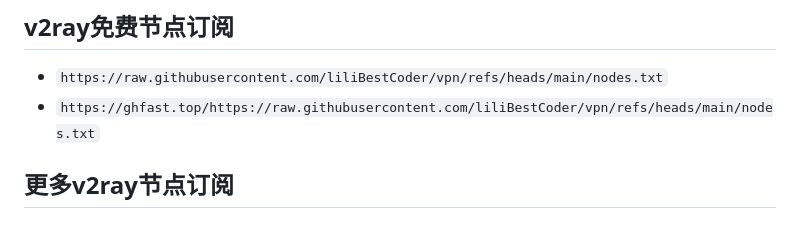
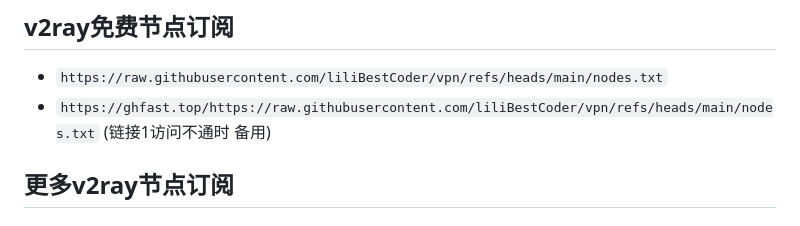
Before and after one commit to liliBestCoder/vpn, a Markdown page: README.md, the part around the change. Rendered like a GitHub page.

```diff
--- a/README.md
+++ b/README.md
@@ -8,7 +8,7 @@
 CTRL+A网页全选，CTRL+C复制，右键点击任务栏v2rayN客户端图标，左键点击从剪贴板批量导入URL，即可一键导入所有v2ray节点
 ## v2ray免费节点订阅
 - `https://raw.githubusercontent.com/liliBestCoder/vpn/refs/heads/main/nodes.txt`
-- `https://ghfast.top/https://raw.githubusercontent.com/liliBestCoder/vpn/refs/heads/main/nodes.txt`
+- `https://ghfast.top/https://raw.githubusercontent.com/liliBestCoder/vpn/refs/heads/main/nodes.txt` (链接1访问不通时 备用)
 
 ## 更多v2ray节点订阅
 ### [付费订阅](https://www.vpnpersonal.com/) — 不限时长 不限流量 不限设备数量 永久使用
```
